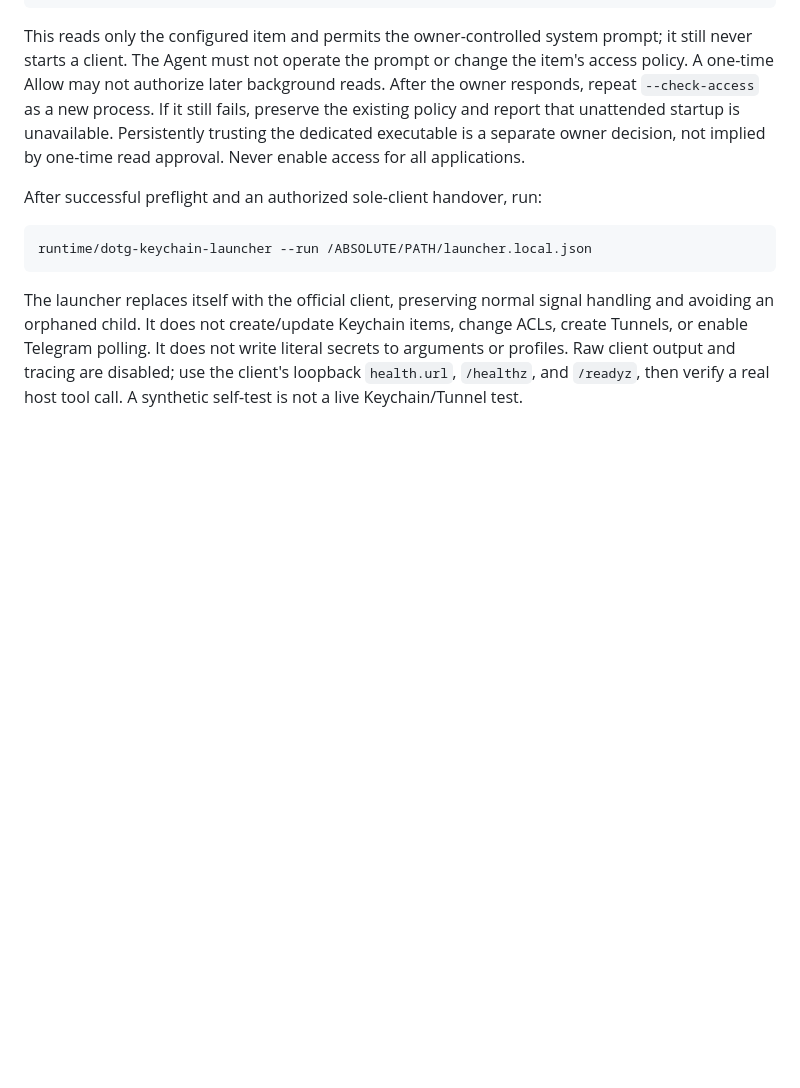
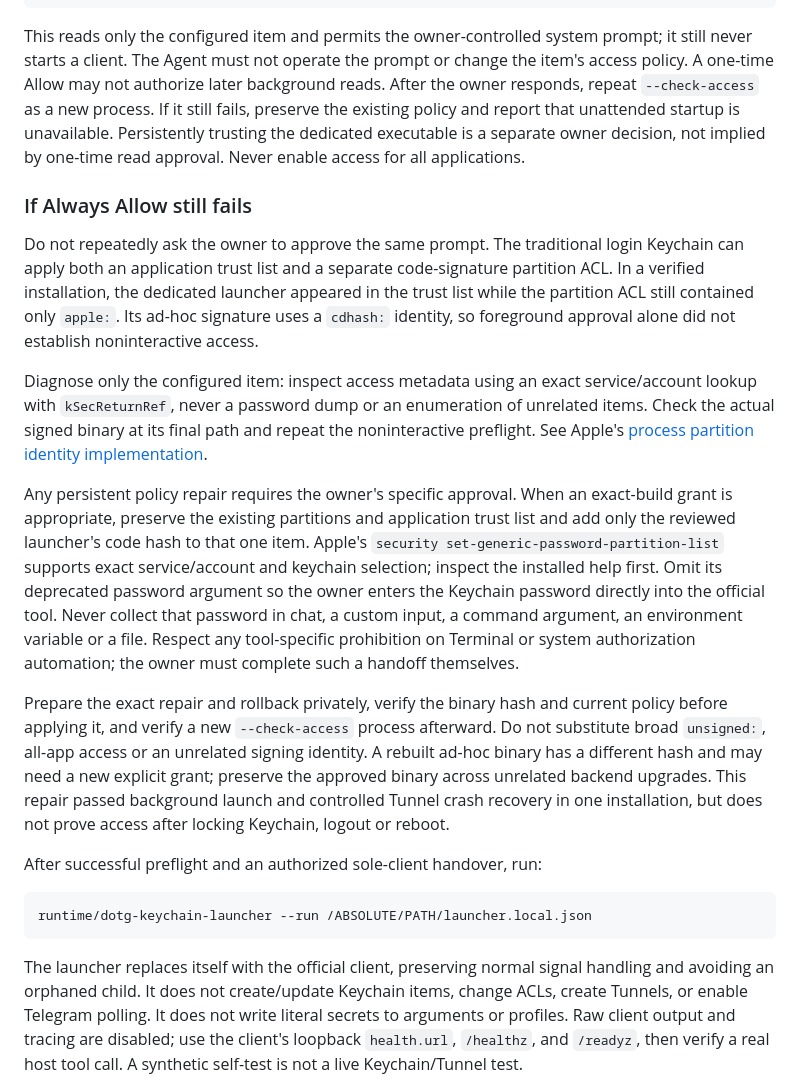
Before and after one commit to vingeraycn/dolegram, a Markdown page: docs/keychain.md, the part around the change. GitHub-like rendering; blank space fills up the shorter version.

````diff
--- a/docs/keychain.md
+++ b/docs/keychain.md
@@ -52,6 +52,16 @@ runtime/dotg-keychain-launcher --authorize-access /ABSOLUTE/PATH/launcher.local.
 
 This reads only the configured item and permits the owner-controlled system prompt; it still never starts a client. The Agent must not operate the prompt or change the item's access policy. A one-time Allow may not authorize later background reads. After the owner responds, repeat `--check-access` as a new process. If it still fails, preserve the existing policy and report that unattended startup is unavailable. Persistently trusting the dedicated executable is a separate owner decision, not implied by one-time read approval. Never enable access for all applications.
 
+### If Always Allow still fails
+
+Do not repeatedly ask the owner to approve the same prompt. The traditional login Keychain can apply both an application trust list and a separate code-signature partition ACL. In a verified installation, the dedicated launcher appeared in the trust list while the partition ACL still contained only `apple:`. Its ad-hoc signature uses a `cdhash:` identity, so foreground approval alone did not establish noninteractive access.
+
+Diagnose only the configured item: inspect access metadata using an exact service/account lookup with `kSecReturnRef`, never a password dump or an enumeration of unrelated items. Check the actual signed binary at its final path and repeat the noninteractive preflight. See Apple's [process partition identity implementation](https://github.com/apple-oss-distributions/Security/blob/main/securityd/src/clientid.cpp).
+
+Any persistent policy repair requires the owner's specific approval. When an exact-build grant is appropriate, preserve the existing partitions and application trust list and add only the reviewed launcher's code hash to that one item. Apple's `security set-generic-password-partition-list` supports exact service/account and keychain selection; inspect the installed help first. Omit its deprecated password argument so the owner enters the Keychain password directly into the official tool. Never collect that password in chat, a custom input, a command argument, an environment variable or a file. Respect any tool-specific prohibition on Terminal or system authorization automation; the owner must complete such a handoff themselves.
+
+Prepare the exact repair and rollback privately, verify the binary hash and current policy before applying it, and verify a new `--check-access` process afterward. Do not substitute broad `unsigned:`, all-app access or an unrelated signing identity. A rebuilt ad-hoc binary has a different hash and may need a new explicit grant; preserve the approved binary across unrelated backend upgrades. This repair passed background launch and controlled Tunnel crash recovery in one installation, but does not prove access after locking Keychain, logout or reboot.
+
 After successful preflight and an authorized sole-client handover, run:
 
 ```sh
````
Also changed, not shown: README.md (+1 -1 lines), docs/release-readiness.md (+1 -1 lines).
